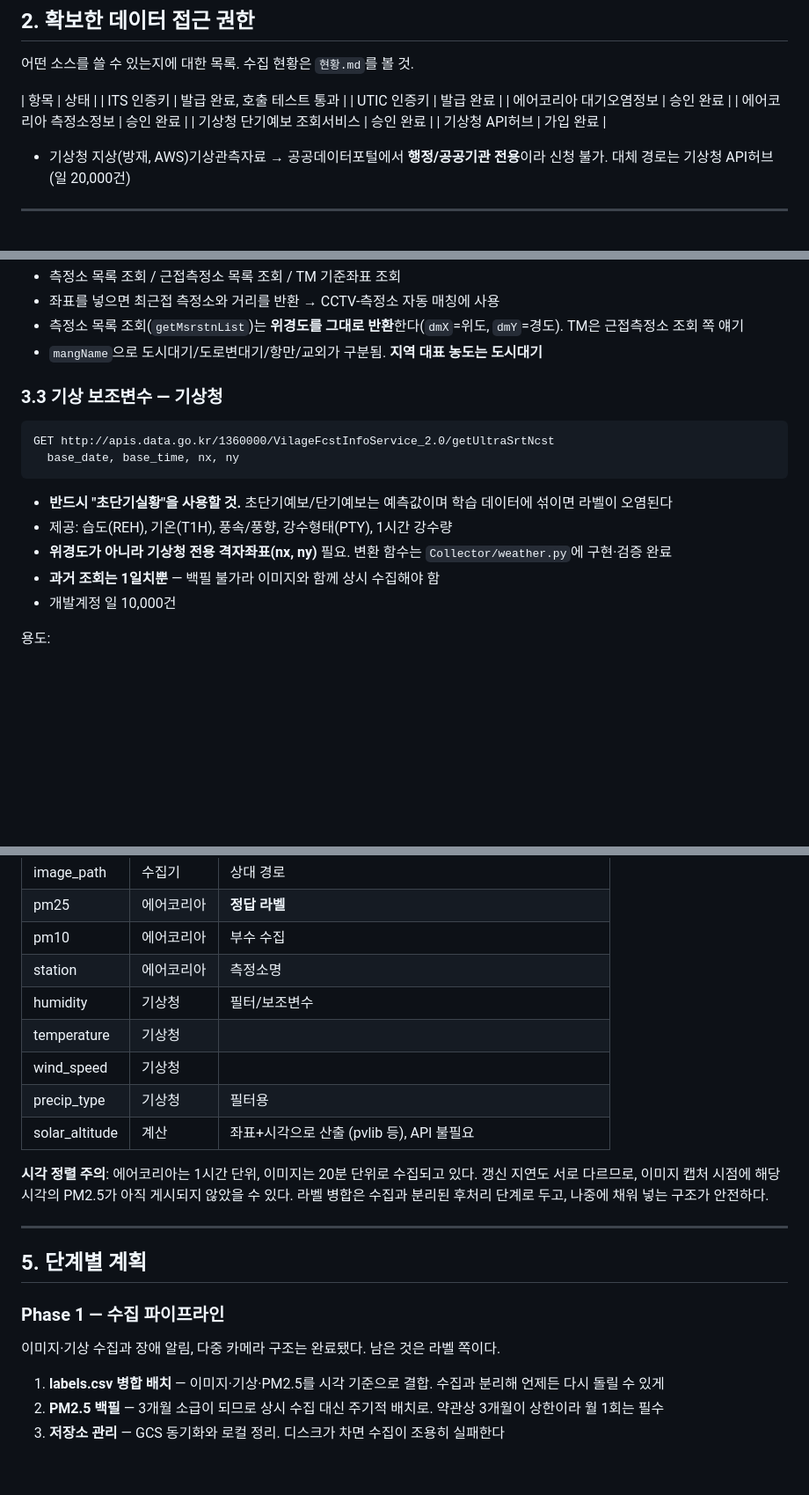
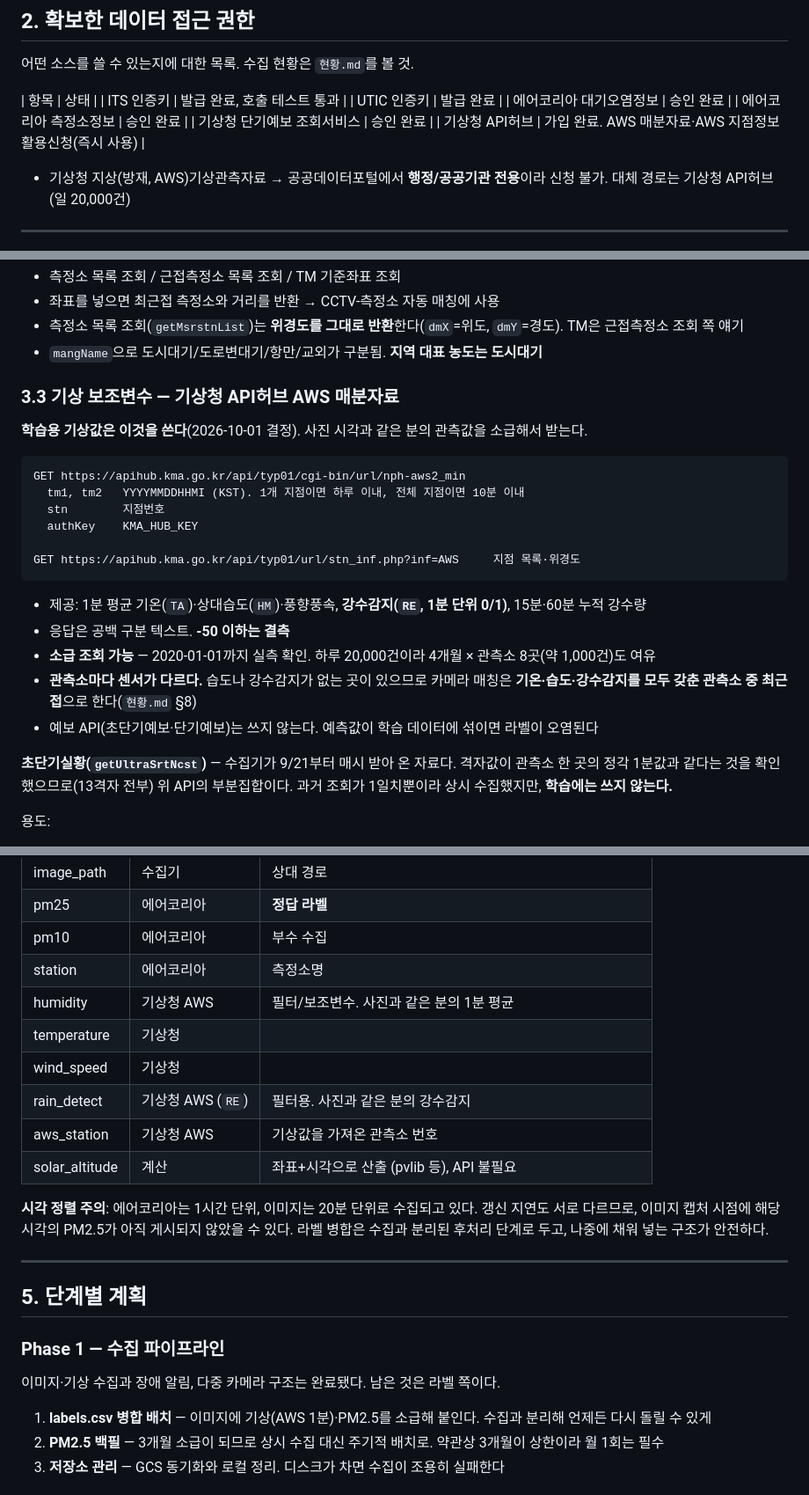
Before and after one commit to lc-moon/26_2_AICapstone, a Markdown page: docs/프로젝트.md, 3 parts joined by grey strips. Shown at 88% size. Rendered like a GitHub page; blank space fills up the shorter version.

````diff
--- a/docs/프로젝트.md
+++ b/docs/프로젝트.md
@@ -33,7 +33,7 @@
 | 에어코리아 대기오염정보 | 승인 완료 |
 | 에어코리아 측정소정보 | 승인 완료 |
 | 기상청 단기예보 조회서비스 | 승인 완료 |
-| 기상청 API허브 | 가입 완료 |
+| 기상청 API허브 | 가입 완료. AWS 매분자료·AWS 지점정보 활용신청(즉시 사용) |
 
 - 기상청 지상(방재, AWS)기상관측자료 → 공공데이터포털에서 **행정/공공기관 전용**이라 신청 불가. 대체 경로는 기상청 API허브(일 20,000건)
 
@@ -97,18 +97,29 @@ Base: https://apis.data.go.kr/B552584/ArpltnInforInqireSvc
 - 측정소 목록 조회(`getMsrstnList`)는 **위경도를 그대로 반환**한다(`dmX`=위도, `dmY`=경도). TM은 근접측정소 조회 쪽 얘기
 - `mangName`으로 도시대기/도로변대기/항만/교외가 구분됨. **지역 대표 농도는 도시대기**
 
-### 3.3 기상 보조변수 — 기상청
+### 3.3 기상 보조변수 — 기상청 API허브 AWS 매분자료
+
+**학습용 기상값은 이것을 쓴다**(2026-10-01 결정). 사진 시각과 같은 분의 관측값을 소급해서 받는다.
 
 ```
-GET http://apis.data.go.kr/1360000/VilageFcstInfoService_2.0/getUltraSrtNcst
-  base_date, base_time, nx, ny
+GET https://apihub.kma.go.kr/api/typ01/cgi-bin/url/nph-aws2_min
+  tm1, tm2   YYYYMMDDHHMI (KST). 1개 지점이면 하루 이내, 전체 지점이면 10분 이내
+  stn        지점번호
+  authKey    KMA_HUB_KEY
+
+GET https://apihub.kma.go.kr/api/typ01/url/stn_inf.php?inf=AWS     지점 목록·위경도
 ```
 
-- **반드시 "초단기실황"을 사용할 것.** 초단기예보/단기예보는 예측값이며 학습 데이터에 섞이면 라벨이 오염된다
-- 제공: 습도(REH), 기온(T1H), 풍속/풍향, 강수형태(PTY), 1시간 강수량
-- **위경도가 아니라 기상청 전용 격자좌표(nx, ny)** 필요. 변환 함수는 `Collector/weather.py`에 구현·검증 완료
-- **과거 조회는 1일치뿐** — 백필 불가라 이미지와 함께 상시 수집해야 함
-- 개발계정 일 10,000건
+- 제공: 1분 평균 기온(`TA`)·상대습도(`HM`)·풍향풍속, **강수감지(`RE`, 1분 단위 0/1)**, 15분·60분 누적 강수량
+- 응답은 공백 구분 텍스트. **-50 이하는 결측**
+- **소급 조회 가능** — 2020-01-01까지 실측 확인. 하루 20,000건이라 4개월 × 관측소 8곳(약 1,000건)도 여유
+- **관측소마다 센서가 다르다.** 습도나 강수감지가 없는 곳이 있으므로
+  카메라 매칭은 **기온·습도·강수감지를 모두 갖춘 관측소 중 최근접**으로 한다(`현황.md` §8)
+- 예보 API(초단기예보·단기예보)는 쓰지 않는다. 예측값이 학습 데이터에 섞이면 라벨이 오염된다
+
+**초단기실황(`getUltraSrtNcst`)** — 수집기가 9/21부터 매시 받아 온 자료다.
+격자값이 관측소 한 곳의 정각 1분값과 같다는 것을 확인했으므로(13격자 전부) 위 API의 부분집합이다.
+과거 조회가 1일치뿐이라 상시 수집했지만, **학습에는 쓰지 않는다.**
 
 용도:
 - **습도** — 안개/박무 구간 식별. 고습도일 때는 미세먼지가 낮아도 영상이 뿌옇게 보이므로, 이를 걸러내지 않으면 모델이 "뿌옇다 = 고농도"를 잘못 학습한다
@@ -128,10 +139,11 @@ GET http://apis.data.go.kr/1360000/VilageFcstInfoService_2.0/getUltraSrtNcst
 | pm25 | 에어코리아 | **정답 라벨** |
 | pm10 | 에어코리아 | 부수 수집 |
 | station | 에어코리아 | 측정소명 |
-| humidity | 기상청 | 필터/보조변수 |
+| humidity | 기상청 AWS | 필터/보조변수. 사진과 같은 분의 1분 평균 |
 | temperature | 기상청 | |
 | wind_speed | 기상청 | |
-| precip_type | 기상청 | 필터용 |
+| rain_detect | 기상청 AWS (`RE`) | 필터용. 사진과 같은 분의 강수감지 |
+| aws_station | 기상청 AWS | 기상값을 가져온 관측소 번호 |
 | solar_altitude | 계산 | 좌표+시각으로 산출 (pvlib 등), API 불필요 |
 
 **시각 정렬 주의**: 에어코리아는 1시간 단위, 이미지는 20분 단위로 수집되고 있다. 갱신 지연도 서로 다르므로, 이미지 캡처 시점에 해당 시각의 PM2.5가 아직 게시되지 않았을 수 있다. 라벨 병합은 수집과 분리된 후처리 단계로 두고, 나중에 채워 넣는 구조가 안전하다.
@@ -144,7 +156,7 @@ GET http://apis.data.go.kr/1360000/VilageFcstInfoService_2.0/getUltraSrtNcst
 
 이미지·기상 수집과 장애 알림, 다중 카메라 구조는 완료됐다. 남은 것은 라벨 쪽이다.
 
-1. **labels.csv 병합 배치** — 이미지·기상·PM2.5를 시각 기준으로 결합. 수집과 분리해 언제든 다시 돌릴 수 있게
+1. **labels.csv 병합 배치** — 이미지에 기상(AWS 1분)·PM2.5를 소급해 붙인다. 수집과 분리해 언제든 다시 돌릴 수 있게
 2. **PM2.5 백필** — 3개월 소급이 되므로 상시 수집 대신 주기적 배치로. 약관상 3개월이 상한이라 월 1회는 필수
 3. **저장소 관리** — GCS 동기화와 로컬 정리. 디스크가 차면 수집이 조용히 실패한다
 
````
Also changed, not shown: docs/운영.md (+1 -1 lines), docs/현황.md (+25 -15 lines).
